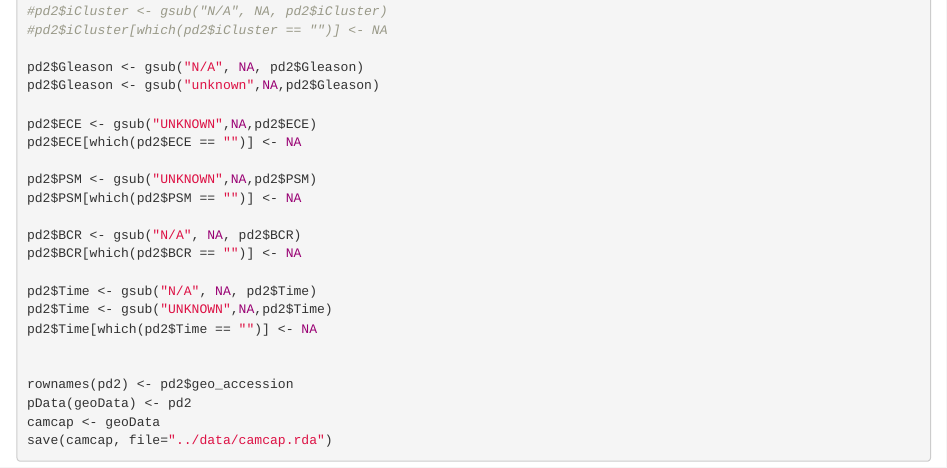
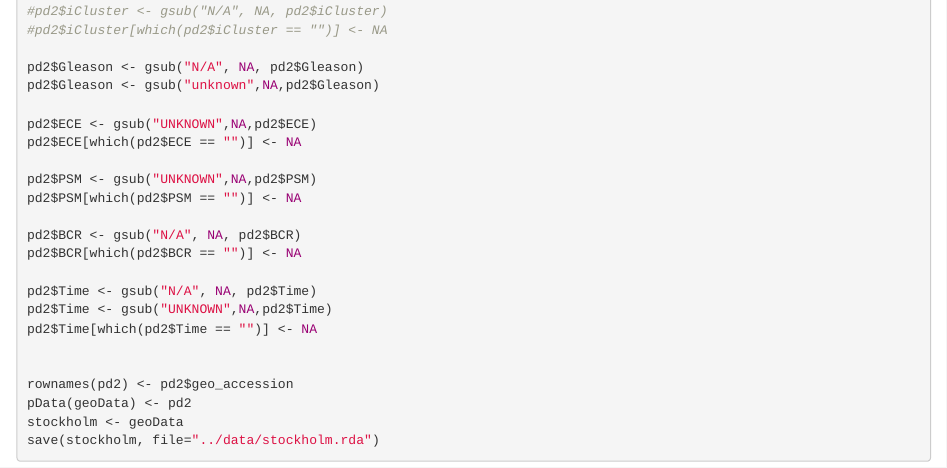
Before and after one commit to crukci-bioinformatics/prostateCancerStockholm, an R Markdown document (vignettes/prostateCancerStockholm.Rmd): the page in a window 1100 px wide, from 680 px down. Rendered offline with R 4.5, knitr and Pandoc, with nearby package versions; the code chunks are not run, so their results and figures are left out; drawn as R Markdown's standard HTML page in place of the format the file asks for.

Commit message:
process updated GEO record
rename data object

```diff
--- a/vignettes/prostateCancerStockholm.Rmd
+++ b/vignettes/prostateCancerStockholm.Rmd
@@ -63,5 +63,5 @@ pd2$Time[which(pd2$Time == "")] <- NA
 
 rownames(pd2) <- pd2$geo_accession
 pData(geoData) <- pd2
-camcap <- geoData
-save(camcap, file="../data/camcap.rda")
+stockholm <- geoData
+save(stockholm, file="../data/stockholm.rda")
```
Also changed, not shown: 1 other file.
